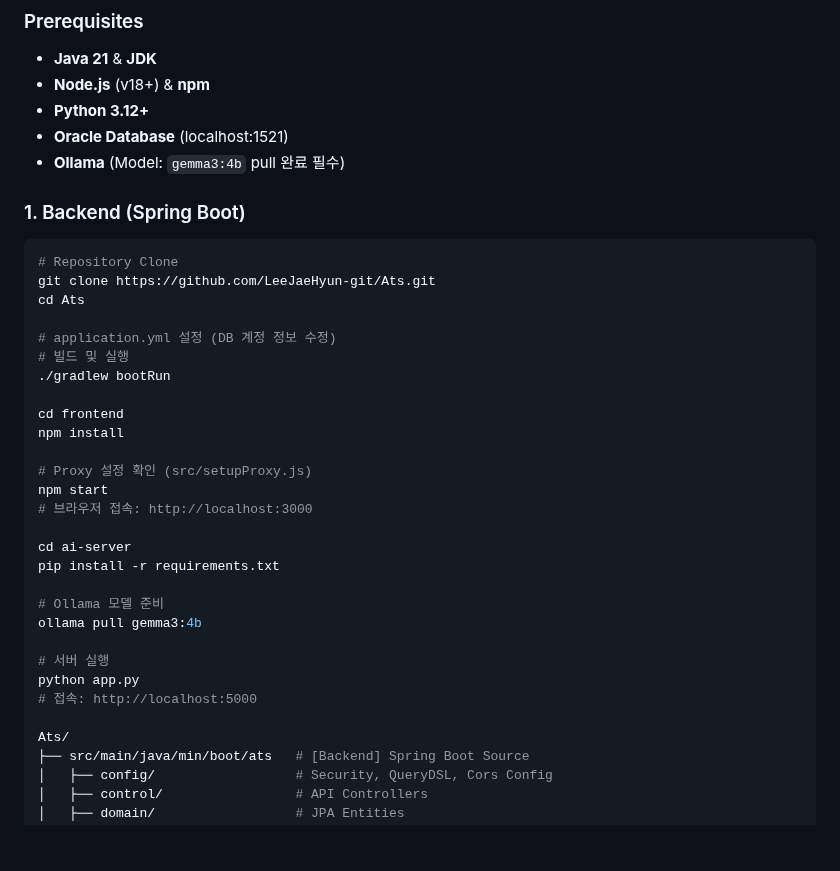
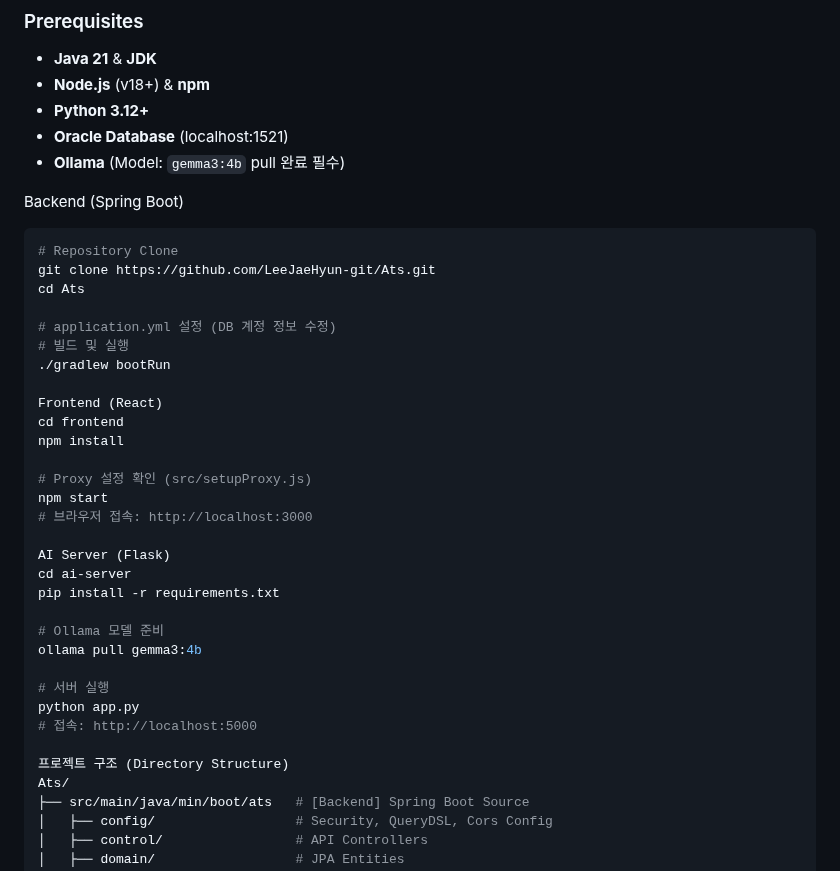
Before and after one commit to LeeJaeHyun-git/Ats, a Markdown page: README.md, the part around the change. Rendered like a GitHub page; blank space fills up the shorter version.

````diff
--- a/README.md
+++ b/README.md
@@ -106,7 +106,7 @@ graph LR
 * **Oracle Database** (localhost:1521)
 * **Ollama** (Model: `gemma3:4b` pull 완료 필수)
 
-### 1. Backend (Spring Boot)
+Backend (Spring Boot)
 ```bash
 # Repository Clone
 git clone https://github.com/LeeJaeHyun-git/Ats.git
@@ -116,6 +116,7 @@ cd Ats
 # 빌드 및 실행
 ./gradlew bootRun
 
+Frontend (React)
 cd frontend
 npm install
 
@@ -123,6 +124,7 @@ npm install
 npm start
 # 브라우저 접속: http://localhost:3000
 
+AI Server (Flask)
 cd ai-server
 pip install -r requirements.txt
 
@@ -133,6 +135,7 @@ ollama pull gemma3:4b
 python app.py
 # 접속: http://localhost:5000
 
+프로젝트 구조 (Directory Structure)
 Ats/
 ├── src/main/java/min/boot/ats   # [Backend] Spring Boot Source
 │   ├── config/                  # Security, QueryDSL, Cors Config
````
